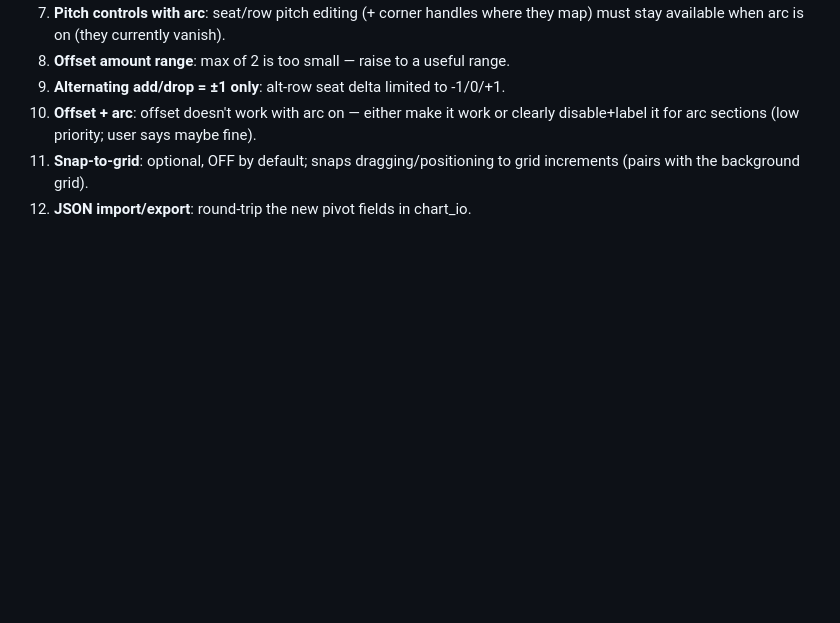
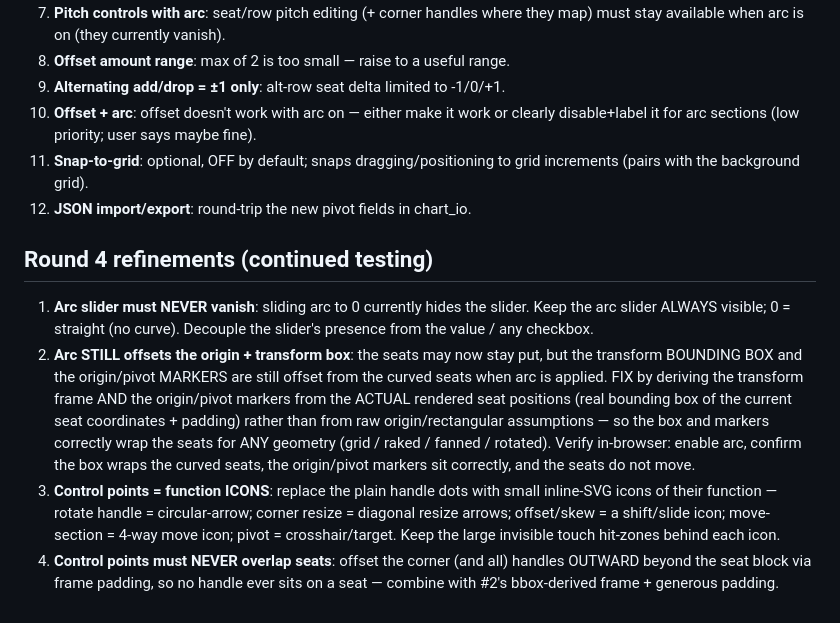
Before and after one commit to ivjames/boxoffice, a Markdown page: docs/EDITOR.md, the part around the change. Rendered like a GitHub page; blank space fills up the shorter version.

Commit message:
Editor spec: round-4 (arc slider persists, bbox-derived frame/origin, icon handles, handles never overlap seats)

```diff
--- a/docs/EDITOR.md
+++ b/docs/EDITOR.md
@@ -161,3 +161,25 @@ The on-canvas TRANSFORM SYSTEM is the crux — it's currently broken. Priority o
 11. **Snap-to-grid**: optional, OFF by default; snaps dragging/positioning to grid
     increments (pairs with the background grid).
 12. **JSON import/export**: round-trip the new pivot fields in chart_io.
+
+## Round 4 refinements (continued testing)
+1. **Arc slider must NEVER vanish**: sliding arc to 0 currently hides the slider.
+   Keep the arc slider ALWAYS visible; 0 = straight (no curve). Decouple the
+   slider's presence from the value / any checkbox.
+2. **Arc STILL offsets the origin + transform box**: the seats may now stay put,
+   but the transform BOUNDING BOX and the origin/pivot MARKERS are still offset
+   from the curved seats when arc is applied. FIX by deriving the transform frame
+   AND the origin/pivot markers from the ACTUAL rendered seat positions (real
+   bounding box of the current seat coordinates + padding) rather than from raw
+   origin/rectangular assumptions — so the box and markers correctly wrap the
+   seats for ANY geometry (grid / raked / fanned / rotated). Verify in-browser:
+   enable arc, confirm the box wraps the curved seats, the origin/pivot markers
+   sit correctly, and the seats do not move.
+3. **Control points = function ICONS**: replace the plain handle dots with small
+   inline-SVG icons of their function — rotate handle = circular-arrow; corner
+   resize = diagonal resize arrows; offset/skew = a shift/slide icon; move-section
+   = 4-way move icon; pivot = crosshair/target. Keep the large invisible touch
+   hit-zones behind each icon.
+4. **Control points must NEVER overlap seats**: offset the corner (and all) handles
+   OUTWARD beyond the seat block via frame padding, so no handle ever sits on a
+   seat — combine with #2's bbox-derived frame + generous padding.
```
